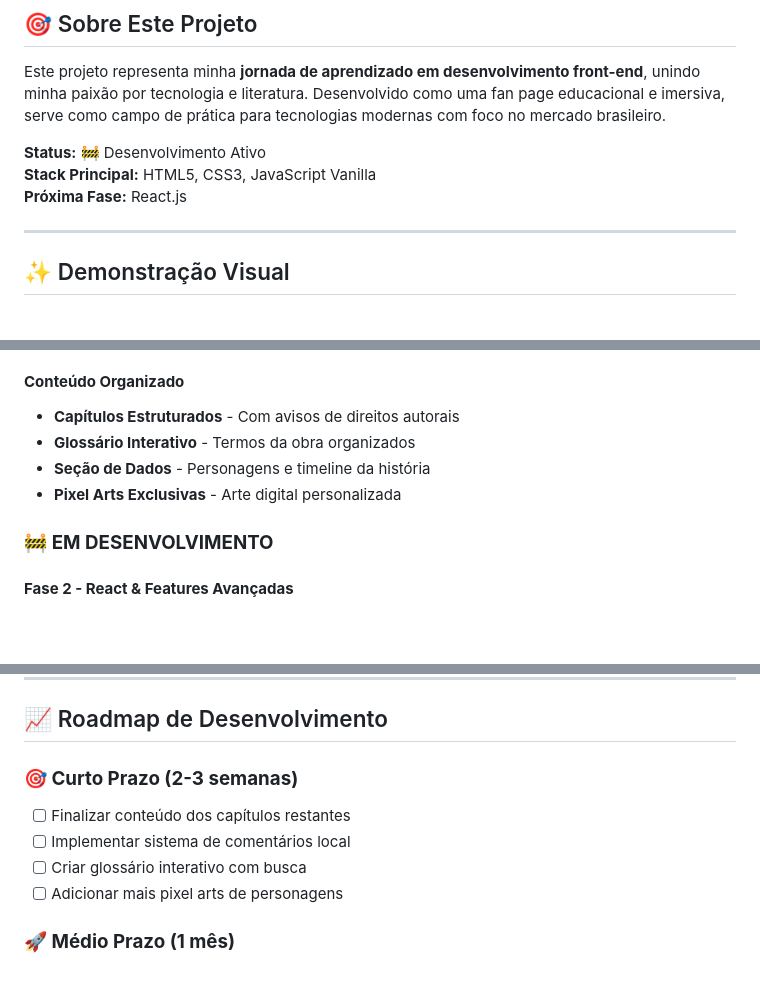
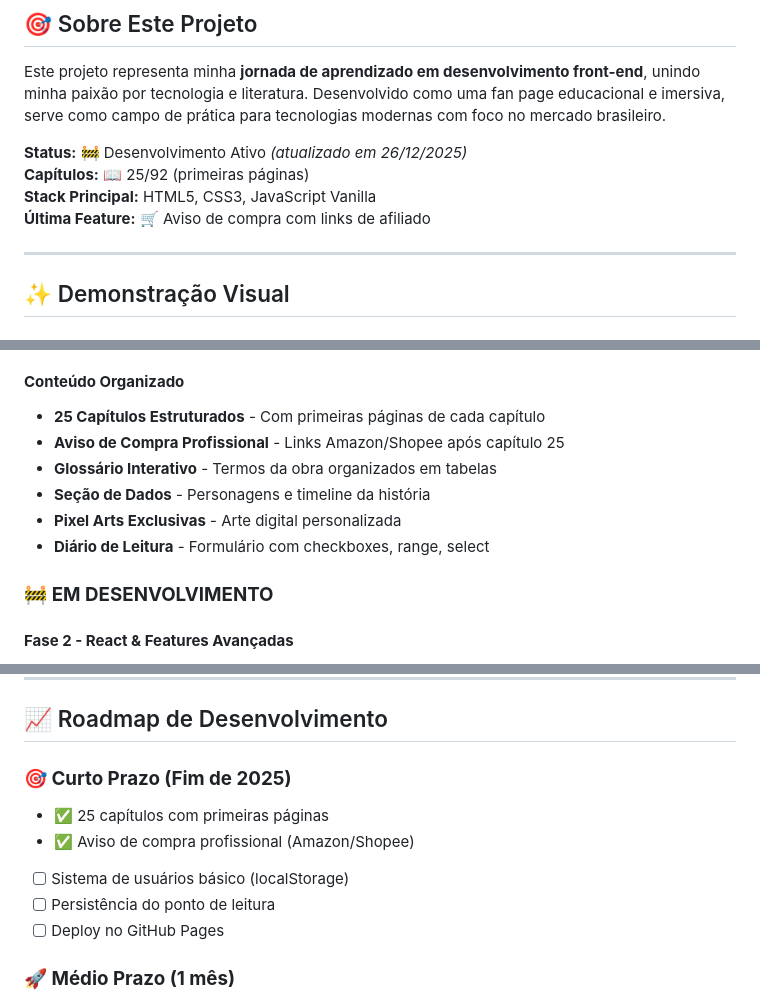
Before and after one commit to NandaRomao/o-nome-do-vento, a Markdown page: README.md, 3 parts joined by grey strips. Rendered like a GitHub page; blank space fills up the shorter version.

Commit message:
docs: update README with completed chapters and purchase feature

```diff
--- a/README.md
+++ b/README.md
@@ -40,9 +40,10 @@ Todos os direitos reservados a **Patrick Rothfuss**
 
 Este projeto representa minha **jornada de aprendizado em desenvolvimento front-end**, unindo minha paixão por tecnologia e literatura. Desenvolvido como uma fan page educacional e imersiva, serve como campo de prática para tecnologias modernas com foco no mercado brasileiro.
 
-**Status:** 🚧 Desenvolvimento Ativo
+**Status:** 🚧 Desenvolvimento Ativo *(atualizado em 26/12/2025)*
+**Capítulos:** 📖 25/92 (primeiras páginas)
 **Stack Principal:** HTML5, CSS3, JavaScript Vanilla
-**Próxima Fase:** React.js
+**Última Feature:** 🛒 Aviso de compra com links de afiliado
 
 ---
 
@@ -88,10 +89,12 @@ Este projeto representa minha **jornada de aprendizado em desenvolvimento front-
 - **Layout Adaptativo** - Funciona em todos os dispositivos
 
 #### **Conteúdo Organizado**
-- **Capítulos Estruturados** - Com avisos de direitos autorais
-- **Glossário Interativo** - Termos da obra organizados
+- **25 Capítulos Estruturados** - Com primeiras páginas de cada capítulo
+- **Aviso de Compra Profissional** - Links Amazon/Shopee após capítulo 25
+- **Glossário Interativo** - Termos da obra organizados em tabelas
 - **Seção de Dados** - Personagens e timeline da história
 - **Pixel Arts Exclusivas** - Arte digital personalizada
+- **Diário de Leitura** - Formulário com checkboxes, range, select
 
 ### 🚧 **EM DESENVOLVIMENTO**
 
@@ -193,11 +196,12 @@ npx serve
 
 ## 📈 Roadmap de Desenvolvimento
 
-### **🎯 Curto Prazo (2-3 semanas)**
-- [ ] Finalizar conteúdo dos capítulos restantes
-- [ ] Implementar sistema de comentários local
-- [ ] Criar glossário interativo com busca
-- [ ] Adicionar mais pixel arts de personagens
+### **🎯 Curto Prazo (Fim de 2025)**
+- ✅ 25 capítulos com primeiras páginas
+- ✅ Aviso de compra profissional (Amazon/Shopee)
+- [ ] Sistema de usuários básico (localStorage)
+- [ ] Persistência do ponto de leitura
+- [ ] Deploy no GitHub Pages
 
 ### **🚀 Médio Prazo (1 mês)**
 - [ ] Migração para React + Vite
```
